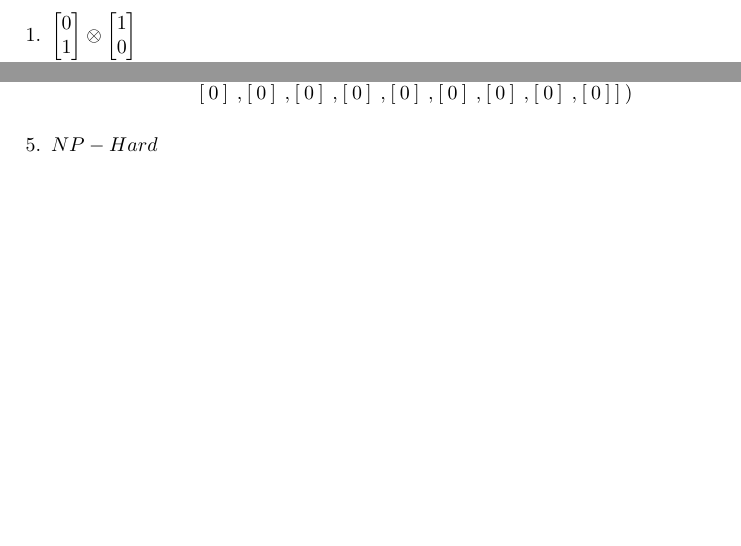
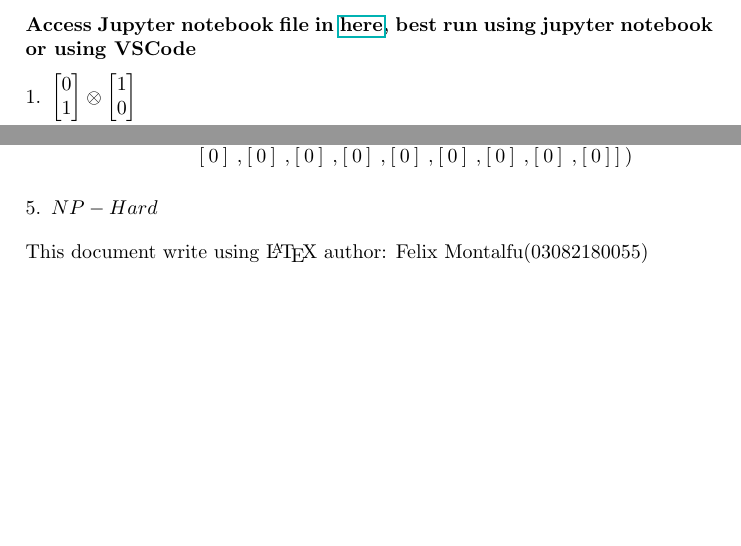
Before and after one commit to AFOEK/QxQ_Homework, a LaTeX document (LaTeX/Week_17.tex): two parts of pages 1 and 2 of 2, joined at a grey line, cut at the place of the change, the shorter picture padded with empty space. Compiled offline with pdfLaTeX.

Commit message:
Week 18 Semester 2

```diff
--- a/LaTeX/Week_17.tex
+++ b/LaTeX/Week_17.tex
@@ -9,6 +9,7 @@
 \usepackage{graphicx}
 \usepackage{listings}
 \begin{document}
+    \subsubsection*{Access Jupyter notebook file in \href{run:../Answere/JupyterNotebook/}{here}, best run using jupyter notebook or using VSCode}
     \begin{enumerate}[1.]
         \item $\begin{bmatrix}0 \\ 1\end{bmatrix} \otimes \begin{bmatrix}1 \\ 0\end{bmatrix}\\\\
         \begin{bmatrix}
@@ -41,4 +42,5 @@
         \end{lstlisting}
         \item $NP - Hard$
     \end{enumerate}
+    This document write using \LaTeX \ author: Felix Montalfu(03082180055)
 \end{document}
```
Also changed, not shown: Answere/Week_17.pdf (added).
